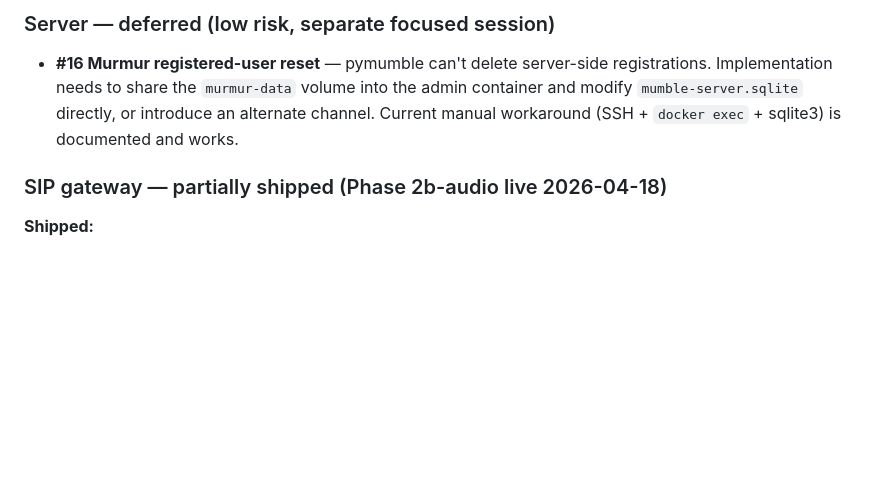
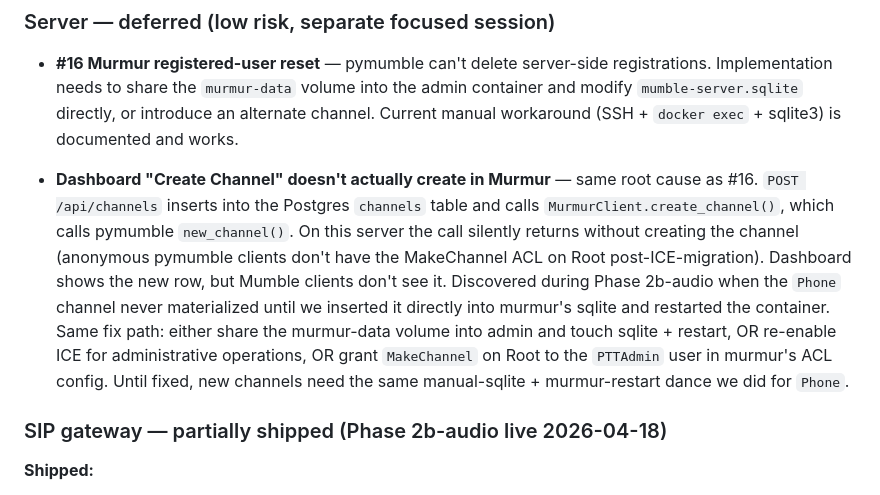
Before and after one commit to harrowiersma/PTT, a Markdown page: docs/open_issues.md, the part around the change. Rendered like a GitHub page; blank space fills up the shorter version.

Commit message:
docs: log 'create channel in dashboard doesn't reach murmur' bug

```diff
--- a/docs/open_issues.md
+++ b/docs/open_issues.md
@@ -174,6 +174,21 @@ the APK-flash cycle becomes the bottleneck.
   introduce an alternate channel. Current manual workaround (SSH +
   `docker exec` + sqlite3) is documented and works.
 
+- **Dashboard "Create Channel" doesn't actually create in Murmur** — same
+  root cause as #16. `POST /api/channels` inserts into the Postgres
+  `channels` table and calls `MurmurClient.create_channel()`, which calls
+  pymumble `new_channel()`. On this server the call silently returns
+  without creating the channel (anonymous pymumble clients don't have
+  the MakeChannel ACL on Root post-ICE-migration). Dashboard shows the
+  new row, but Mumble clients don't see it. Discovered during Phase
+  2b-audio when the `Phone` channel never materialized until we inserted
+  it directly into murmur's sqlite and restarted the container. Same
+  fix path: either share the murmur-data volume into admin and touch
+  sqlite + restart, OR re-enable ICE for administrative operations, OR
+  grant `MakeChannel` on Root to the `PTTAdmin` user in murmur's ACL
+  config. Until fixed, new channels need the same manual-sqlite +
+  murmur-restart dance we did for `Phone`.
+
 ### SIP gateway — partially shipped (Phase 2b-audio live 2026-04-18)
 
 **Shipped:**
```
